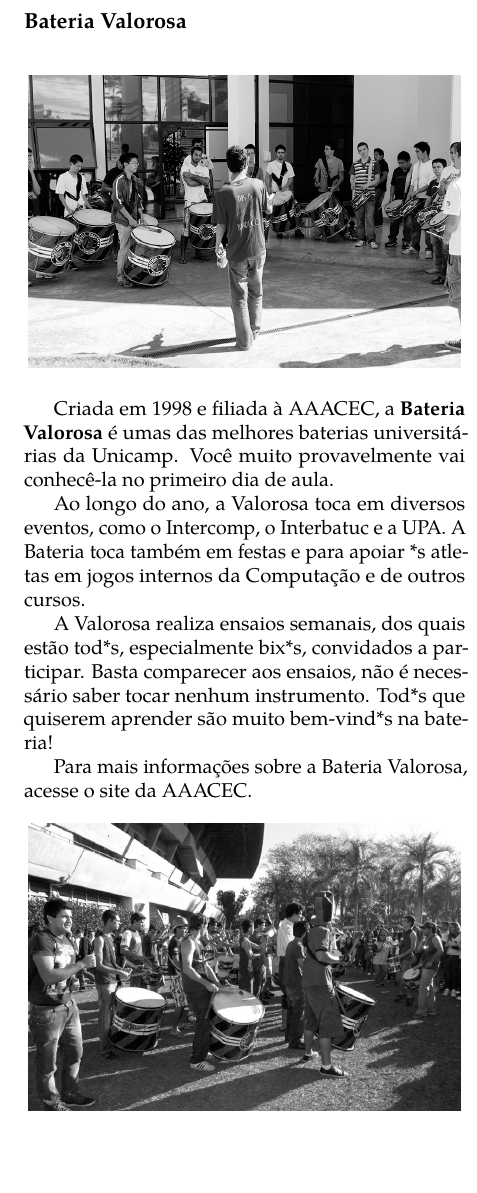
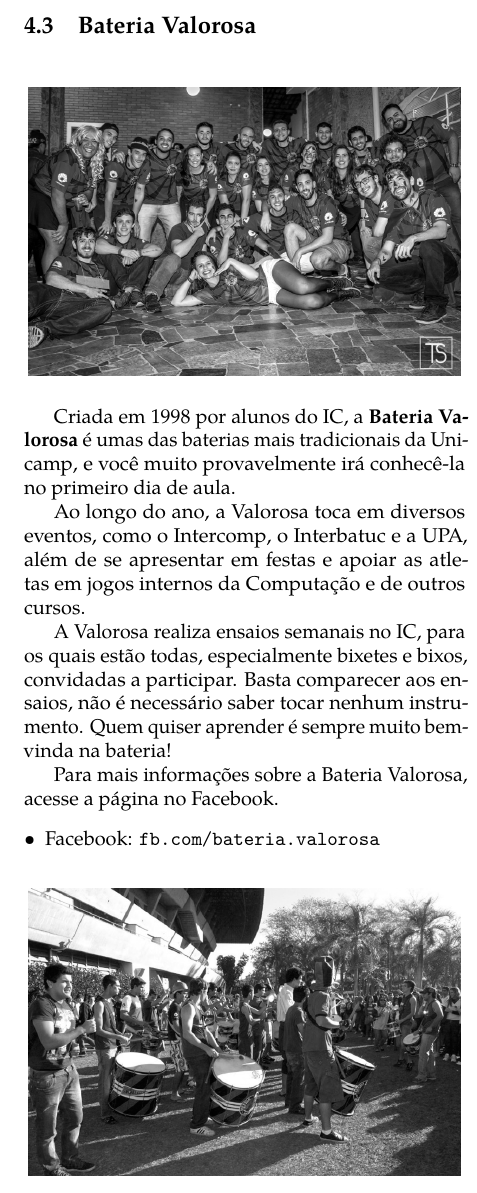
Before and after one commit to cacounicamp/Manual-do-Bixo, a LaTeX book (manual_do_bixo.tex, which reads 04-alem_da_graduacao/aaacec.tex, 04-alem_da_graduacao/valorosa.tex): part of one column of page 64 of 75, cut so that both start at the same text, the shorter picture padded with empty space. Compiled offline with pdfLaTeX.

Commit message:
Atualizando seção Valorosa (#156)
* Valorosa - Mudança da foto

* Valorosa - Inclusão de nova seção

* Valorosa - Atualização de seção

Separação do arquivo aaacec.tex em 2

* Valorosa - Mudança da foto #2

Foto levemente clareada

* Valorosa - Mudança da foto

Foto levemente clareada

* Corrigindo detalhes em "valorosa.tex"

Tamanho máximo das linhas e troca de "bixos e bixetes" por "bixetes e bixos"

* Corrigindo identação

```diff
--- a/04-alem_da_graduacao/aaacec.tex
+++ b/04-alem_da_graduacao/aaacec.tex
@@ -41,30 +41,3 @@ Para saber mais sobre a Atlética e como participar, entre em contato por:
 \item E-mail: \email{aaacec@gmail.com}
 \item Site: \url{aaacec.com.br}
 \end{compactitemize}
-
-\subsection{Bateria Valorosa}
-
-\begin{figure}[H]
-    \centering
-    \includegraphics[scale=0.27]{img/alem_da_graduacao/valorosa_foto1.jpg}
-\end{figure}
-
-Criada em 1998 e filiada à AAACEC, a \textbf{Bateria Valorosa} é umas das
-melhores baterias universitárias da Unicamp. Você muito provavelmente vai
-conhecê-la no primeiro dia de aula.
-
-Ao longo do ano, a Valorosa toca em diversos eventos, como o Intercomp, o
-Interbatuc e a UPA. A Bateria toca também em festas e para apoiar *s atletas em
-jogos internos da Computação e de outros cursos.
-
-A Valorosa realiza ensaios semanais, dos quais estão tod*s, especialmente bix*s,
-convidados a participar. Basta comparecer aos ensaios, não é necessário saber
-tocar nenhum instrumento. Tod*s que quiserem aprender são muito bem-vind*s na
-bateria!
-
-Para mais informações sobre a Bateria Valorosa, acesse o site da AAACEC.
-
-\begin{figure}[H]
-    \centering
-    \includegraphics[scale=0.27]{img/alem_da_graduacao/valorosa_foto2.jpg}
-\end{figure}
--- /dev/null
+++ b/04-alem_da_graduacao/valorosa.tex
@@ -0,0 +1,32 @@
+% Este arquivo .tex será incluído no arquivo .tex principal. Não é preciso
+% declarar nenhum cabeçalho
+
+\section{Bateria Valorosa}
+
+\begin{figure}[H]
+  \centering
+  \includegraphics[scale=0.27]{img/alem_da_graduacao/valorosa_foto1.jpg}
+\end{figure}
+
+Criada em 1998 por alunos do IC, a \textbf{Bateria Valorosa} é umas das
+baterias mais tradicionais da Unicamp, e você muito provavelmente irá
+conhecê-la no primeiro dia de aula.
+
+Ao longo do ano, a Valorosa toca em diversos eventos, como o Intercomp, o
+Interbatuc e a UPA, além de se apresentar em festas e apoiar as atletas em
+jogos internos da Computação e de outros cursos.
+
+A Valorosa realiza ensaios semanais no IC, para os quais estão todas,
+especialmente bixetes e bixos, convidadas a participar. Basta comparecer aos
+ensaios, não é necessário saber tocar nenhum instrumento. Quem quiser aprender
+é sempre muito bem-vinda na bateria!
+
+Para mais informações sobre a Bateria Valorosa, acesse a página no Facebook.
+\begin{compactitemize}
+  \item Facebook: \url{fb.com/bateria.valorosa}
+\end{compactitemize}
+
+\begin{figure}[H]
+  \centering
+  \includegraphics[scale=0.27]{img/alem_da_graduacao/valorosa_foto2.jpg}
+\end{figure}
--- a/manual_do_bixo.tex
+++ b/manual_do_bixo.tex
@@ -297,6 +297,9 @@ Aproveite!
 %%%%% Atlética -- AAACEC
 \input{04-alem_da_graduacao/aaacec.tex}
 \newpage
+%%%%% Bateria Valorosa
+\input{04-alem_da_graduacao/valorosa.tex}
+\newpage
 %%%%% Conpec
 \input{04-alem_da_graduacao/conpec.tex}
 \newpage
```
Also changed, not shown: img/alem_da_graduacao/valorosa_foto1.jpg.
